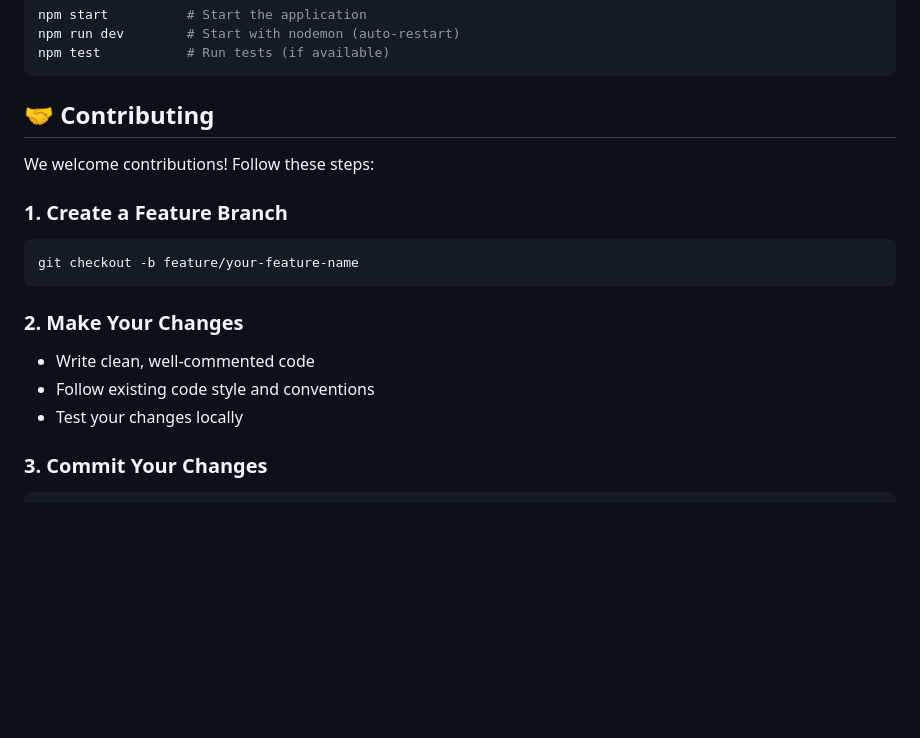
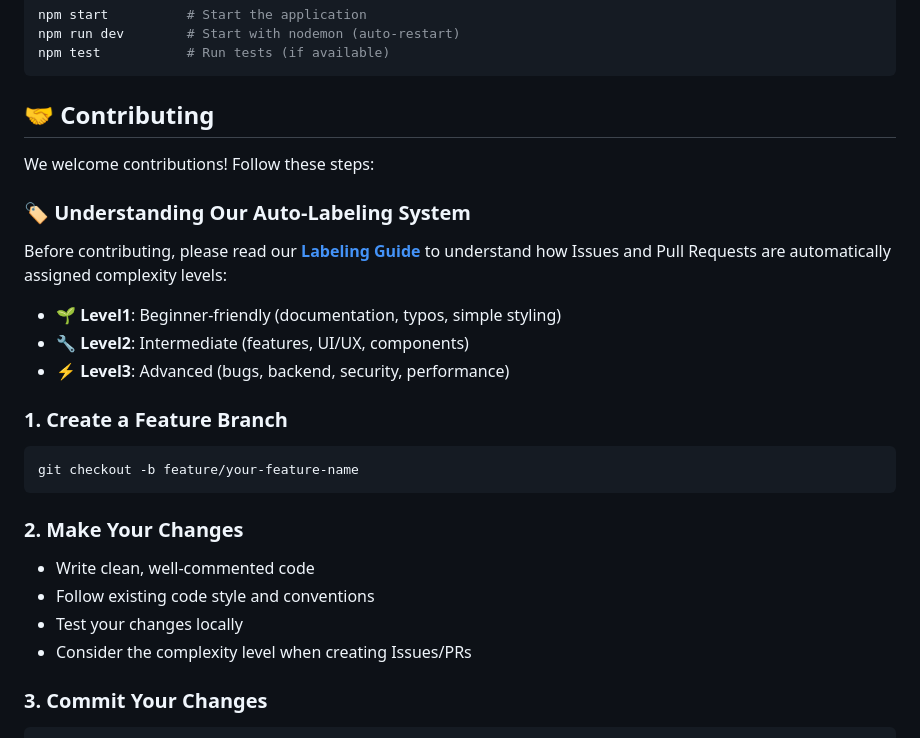
Before and after one commit to koushik369mondal/WanderLust, a Markdown page: README.md, the part around the change. Rendered like a GitHub page; blank space fills up the shorter version.

Commit message:
Add auto-labeling guide and quick reference for contributors

````diff
--- a/README.md
+++ b/README.md
@@ -211,6 +211,14 @@ npm test           # Run tests (if available)
 
 We welcome contributions! Follow these steps:
 
+### 🏷️ Understanding Our Auto-Labeling System
+
+Before contributing, please read our **[Labeling Guide](LABELING_GUIDE.md)** to understand how Issues and Pull Requests are automatically assigned complexity levels:
+
+- 🌱 **Level1**: Beginner-friendly (documentation, typos, simple styling)
+- 🔧 **Level2**: Intermediate (features, UI/UX, components)
+- ⚡ **Level3**: Advanced (bugs, backend, security, performance)
+
 ### 1. Create a Feature Branch
 
 ```bash
@@ -222,6 +230,7 @@ git checkout -b feature/your-feature-name
 - Write clean, well-commented code
 - Follow existing code style and conventions
 - Test your changes locally
+- Consider the complexity level when creating Issues/PRs
 
 ### 3. Commit Your Changes
 
````
Also changed, not shown: .github/LABELING_REFERENCE.md (added, +65 -0 lines), LABELING_GUIDE.md (added, +212 -0 lines).
